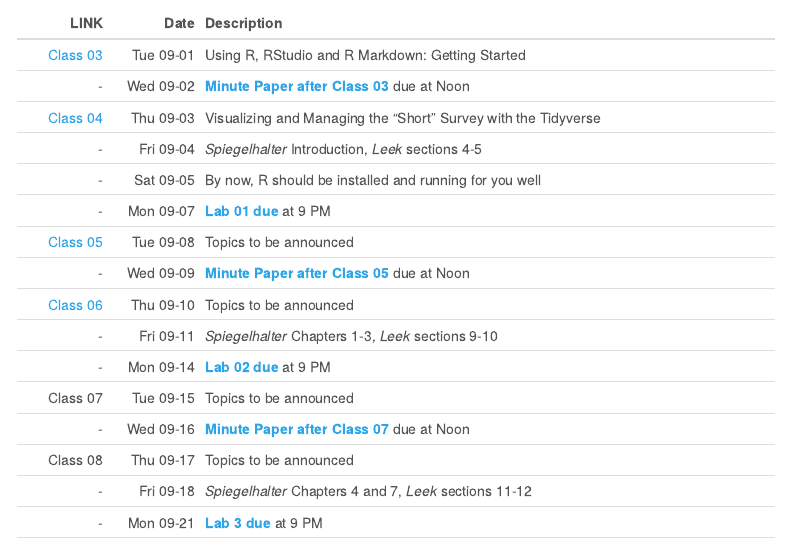
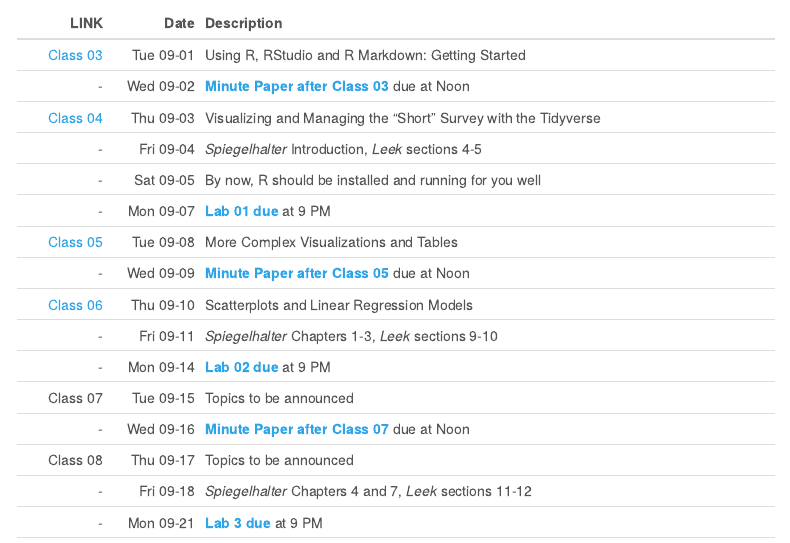
Before and after one commit to THOMASELOVE/431, an R Markdown document (calendar.Rmd): the page in a window 1100 px wide, from 890 px down. Rendered offline with R 4.5, knitr and Pandoc, with nearby package versions; menus at the side of the page are left out.

Commit message:
Update calendar and packages list

```diff
--- a/calendar.Rmd
+++ b/calendar.Rmd
@@ -47,9 +47,9 @@ LINK | Date | Description
 \-  | Fri 09-04 | *Spiegelhalter* Introduction, *Leek* sections 4-5
 \- | Sat 09-05 | By now, R should be installed and running for you well
 \- | Mon 09-07 | **[Lab 01 due](https://github.com/THOMASELOVE/431-2020/blob/master/labs/README.md)** at 9 PM
-[Class 05](https://github.com/THOMASELOVE/431-2020/tree/master/classes/class05) | Tue 09-08 | Topics to be announced
+[Class 05](https://github.com/THOMASELOVE/431-2020/tree/master/classes/class05) | Tue 09-08 | More Complex Visualizations and Tables
 \-  | Wed 09-09 | **[Minute Paper after Class 05](https://github.com/THOMASELOVE/431-2020/blob/master/minutepapers/README.md)** due at Noon
-[Class 06](https://github.com/THOMASELOVE/431-2020/tree/master/classes/class06)  | Thu 09-10 | Topics to be announced
+[Class 06](https://github.com/THOMASELOVE/431-2020/tree/master/classes/class06)  | Thu 09-10 | Scatterplots and Linear Regression Models
 \-  | Fri 09-11 | *Spiegelhalter* Chapters 1-3, *Leek* sections 9-10
 \- | Mon 09-14 | **[Lab 02 due](https://github.com/THOMASELOVE/431-2020/blob/master/labs/README.md)** at 9 PM
 Class 07 | Tue 09-15 | Topics to be announced
```
Also changed, not shown: r_packages.Rmd (+2 -2 lines), 3 other files.
